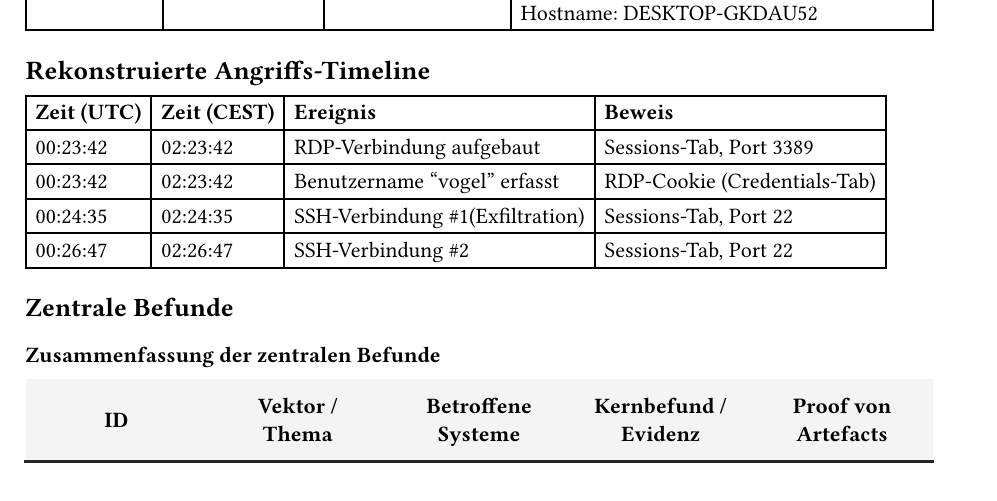
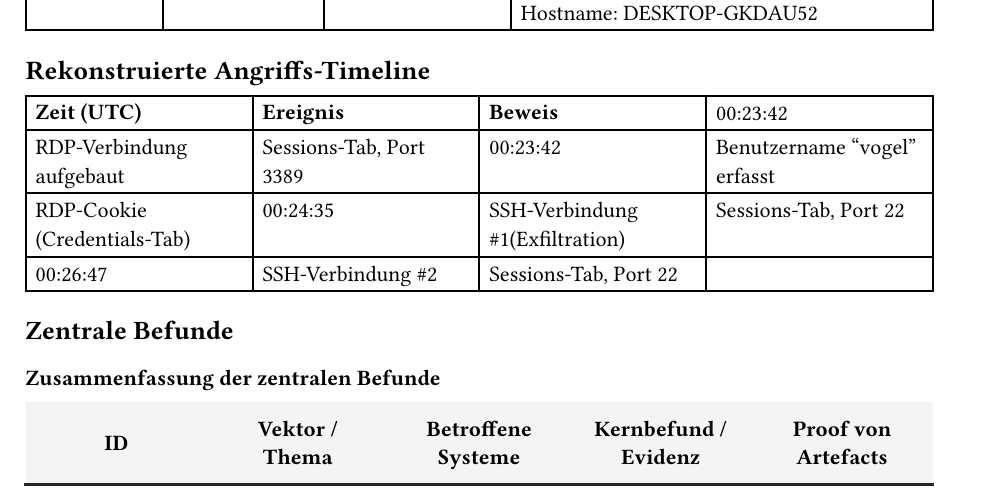
Before and after one commit to Francked20/SS26-Digitale-Forensik, a Typst document (chapters/analyse_netzwerk.typ): part of page 1 of 7, cut so that both start at the same text. The pictures show the PDF file chapters/analyse_netzwerk.pdf that the author committed with the source.

Commit message:
remove_cest

```diff
--- a/chapters/analyse_netzwerk.typ
+++ b/chapters/analyse_netzwerk.typ
@@ -29,11 +29,11 @@
 
 #table(
   columns: 4,
-  [*Zeit (UTC)*], [*Zeit (CEST)*], [*Ereignis*], [*Beweis*],
-  [00:23:42], [02:23:42], [RDP-Verbindung aufgebaut], [Sessions-Tab, Port 3389],
-  [00:23:42], [02:23:42], [Benutzername "vogel" erfasst], [RDP-Cookie (Credentials-Tab)],
-  [00:24:35], [02:24:35], [SSH-Verbindung \#1(Exfiltration)], [Sessions-Tab, Port 22],
-  [00:26:47], [02:26:47], [SSH-Verbindung \#2], [Sessions-Tab, Port 22],
+  [*Zeit (UTC)*], [*Ereignis*], [*Beweis*],
+  [00:23:42], [RDP-Verbindung aufgebaut], [Sessions-Tab, Port 3389],
+  [00:23:42], [Benutzername "vogel" erfasst], [RDP-Cookie (Credentials-Tab)],
+  [00:24:35], [SSH-Verbindung \#1(Exfiltration)], [Sessions-Tab, Port 22],
+  [00:26:47], [SSH-Verbindung \#2], [Sessions-Tab, Port 22],
 )
 
 == Zentrale Befunde
```
Also changed, not shown: chapters/analyse_netzwerk.pdf.
